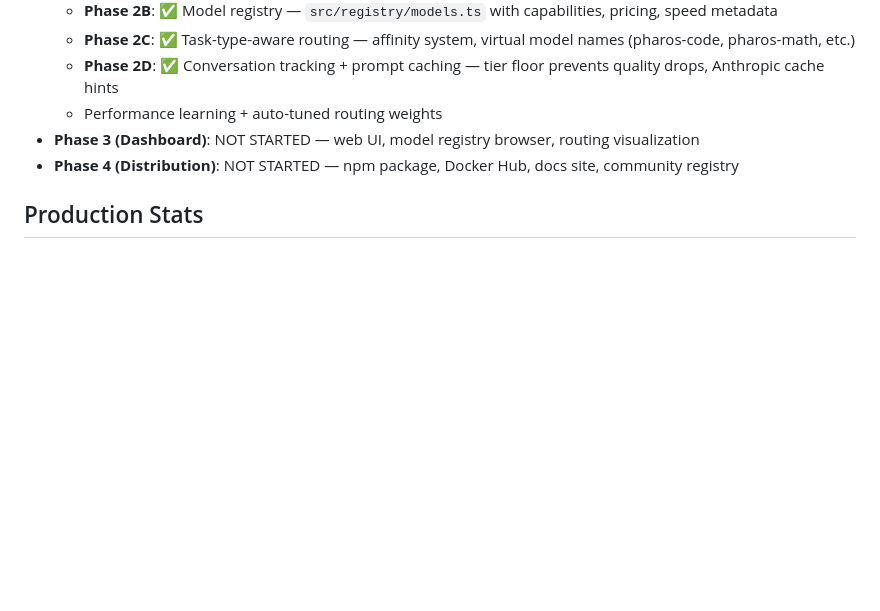
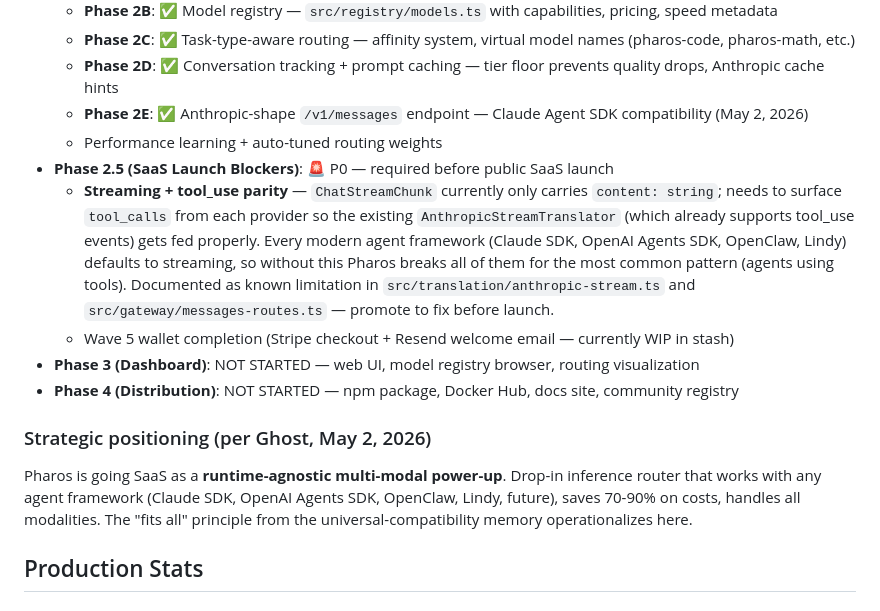
Before and after one commit to GhostSpeculates/PHAROS, a Markdown page: CLAUDE.md, the part around the change. Rendered like a GitHub page; blank space fills up the shorter version.

Commit message:
docs: mark Phase 2E done, Phase 2.5 streaming tool_use as P0 blocker
Pharos is going SaaS as runtime-agnostic multi-modal power-up. Streaming
tool_use parity is required before public launch — every modern agent
framework defaults to streaming, so dropping tool_use blocks in stream
mode breaks all of them for agent + tools workflows.

Captures: /v1/messages ship (Phase 2E), the SaaS positioning, and the
remaining blockers before launch (streaming tool_use, Wave 5 completion).

```diff
--- a/CLAUDE.md
+++ b/CLAUDE.md
@@ -284,9 +284,16 @@ src/
   - **Phase 2B**: ✅ Model registry — `src/registry/models.ts` with capabilities, pricing, speed metadata
   - **Phase 2C**: ✅ Task-type-aware routing — affinity system, virtual model names (pharos-code, pharos-math, etc.)
   - **Phase 2D**: ✅ Conversation tracking + prompt caching — tier floor prevents quality drops, Anthropic cache hints
+  - **Phase 2E**: ✅ Anthropic-shape `/v1/messages` endpoint — Claude Agent SDK compatibility (May 2, 2026)
   - Performance learning + auto-tuned routing weights
+- **Phase 2.5 (SaaS Launch Blockers)**: 🚨 P0 — required before public SaaS launch
+  - **Streaming + tool_use parity** — `ChatStreamChunk` currently only carries `content: string`; needs to surface `tool_calls` from each provider so the existing `AnthropicStreamTranslator` (which already supports tool_use events) gets fed properly. Every modern agent framework (Claude SDK, OpenAI Agents SDK, OpenClaw, Lindy) defaults to streaming, so without this Pharos breaks all of them for the most common pattern (agents using tools). Documented as known limitation in `src/translation/anthropic-stream.ts` and `src/gateway/messages-routes.ts` — promote to fix before launch.
+  - Wave 5 wallet completion (Stripe checkout + Resend welcome email — currently WIP in stash)
 - **Phase 3 (Dashboard)**: NOT STARTED — web UI, model registry browser, routing visualization
 - **Phase 4 (Distribution)**: NOT STARTED — npm package, Docker Hub, docs site, community registry
+
+### Strategic positioning (per Ghost, May 2, 2026)
+Pharos is going SaaS as a **runtime-agnostic multi-modal power-up**. Drop-in inference router that works with any agent framework (Claude SDK, OpenAI Agents SDK, OpenClaw, Lindy, future), saves 70-90% on costs, handles all modalities. The "fits all" principle from the universal-compatibility memory operationalizes here.
 
 ## Production Stats
 
```
